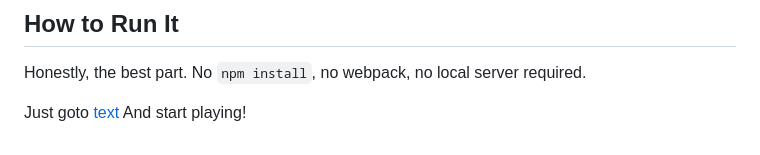
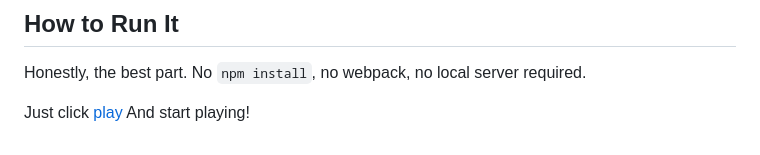
Before and after one commit to iEarthEZ/EarthShooter, a Markdown page: README.md, the part around the change. Drawn GitHub-style.

Commit message:
README MADNESS

```diff
--- a/README.md
+++ b/README.md
@@ -55,4 +55,4 @@ Every time you level up, you get a choice. Stack them to make ridiculous builds:
 
 Honestly, the best part. No `npm install`, no webpack, no local server required.
 
-Just goto [text](https://iearthez.github.io/EarthShooter/) And start playing!
+Just click [play](https://iearthez.github.io/EarthShooter/) And start playing!
```
